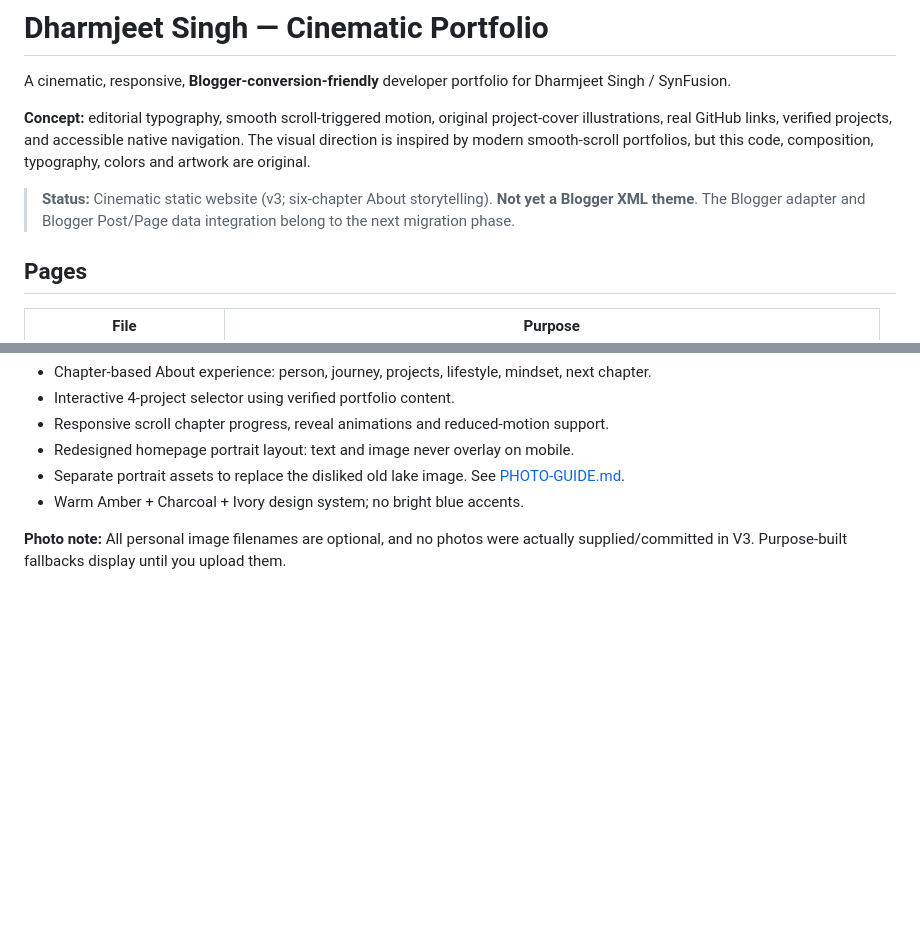
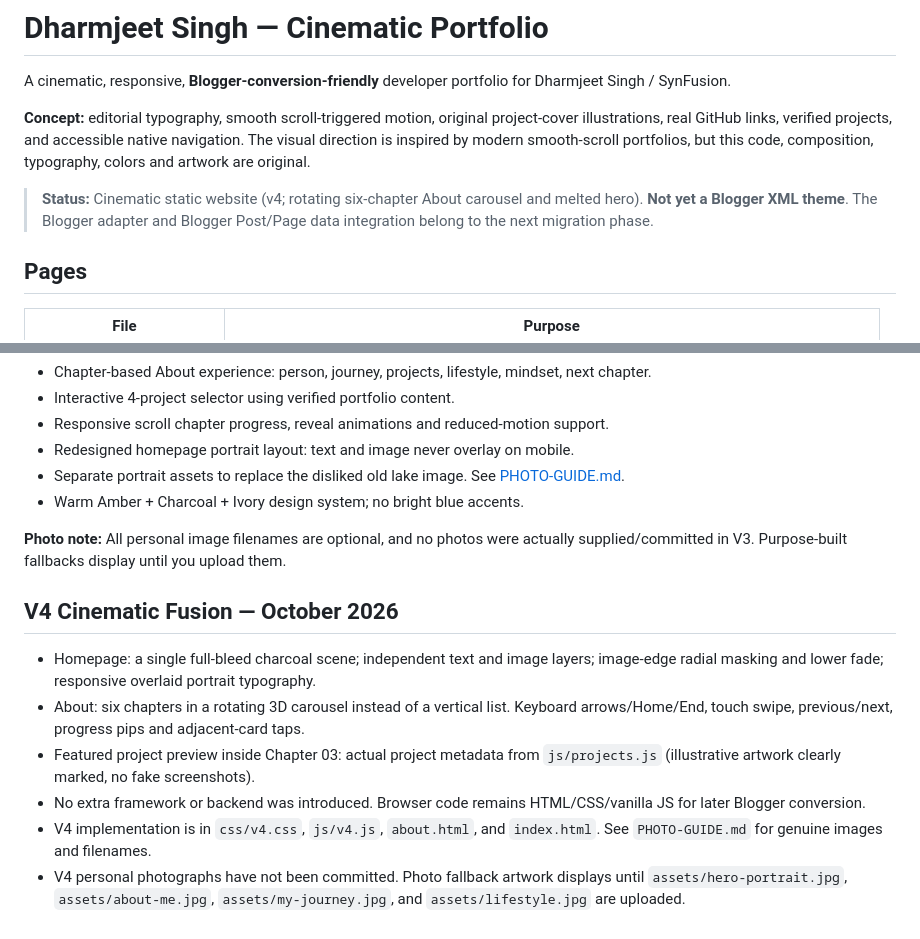
Before and after one commit to devjeetx7-synfusion/dharmjeet-cinematic-portfolio., a Markdown page: README.md, 2 parts joined by grey strips. GitHub-like rendering; blank space fills up the shorter version.

Commit message:
docs: V4 cinematic fusion and rotating carousel features

```diff
--- a/README.md
+++ b/README.md
@@ -4,7 +4,7 @@ A cinematic, responsive, **Blogger-conversion-friendly** developer portfolio for
 
 **Concept:** editorial typography, smooth scroll-triggered motion, original project-cover illustrations, real GitHub links, verified projects, and accessible native navigation. The visual direction is inspired by modern smooth-scroll portfolios, but this code, composition, typography, colors and artwork are original.
 
-> **Status:** Cinematic static website (v3; six-chapter About storytelling). **Not yet a Blogger XML theme**. The Blogger adapter and Blogger Post/Page data integration belong to the next migration phase.
+> **Status:** Cinematic static website (v4; rotating six-chapter About carousel and melted hero). **Not yet a Blogger XML theme**. The Blogger adapter and Blogger Post/Page data integration belong to the next migration phase.
 
 ## Pages
 
@@ -108,3 +108,13 @@ Site source code and original editorial graphics: MIT (`LICENSE`). Font families
 - Warm Amber + Charcoal + Ivory design system; no bright blue accents.
 
 **Photo note:** All personal image filenames are optional, and no photos were actually supplied/committed in V3. Purpose-built fallbacks display until you upload them.
+
+
+## V4 Cinematic Fusion — October 2026
+
+- Homepage: a single full-bleed charcoal scene; independent text and image layers; image-edge radial masking and lower fade; responsive overlaid portrait typography.
+- About: six chapters in a rotating 3D carousel instead of a vertical list. Keyboard arrows/Home/End, touch swipe, previous/next, progress pips and adjacent-card taps.
+- Featured project preview inside Chapter 03: actual project metadata from `js/projects.js` (illustrative artwork clearly marked, no fake screenshots).
+- No extra framework or backend was introduced. Browser code remains HTML/CSS/vanilla JS for later Blogger conversion.
+- V4 implementation is in `css/v4.css`, `js/v4.js`, `about.html`, and `index.html`. See `PHOTO-GUIDE.md` for genuine images and filenames.
+- V4 personal photographs have not been committed. Photo fallback artwork displays until `assets/hero-portrait.jpg`, `assets/about-me.jpg`, `assets/my-journey.jpg`, and `assets/lifestyle.jpg` are uploaded.
```
